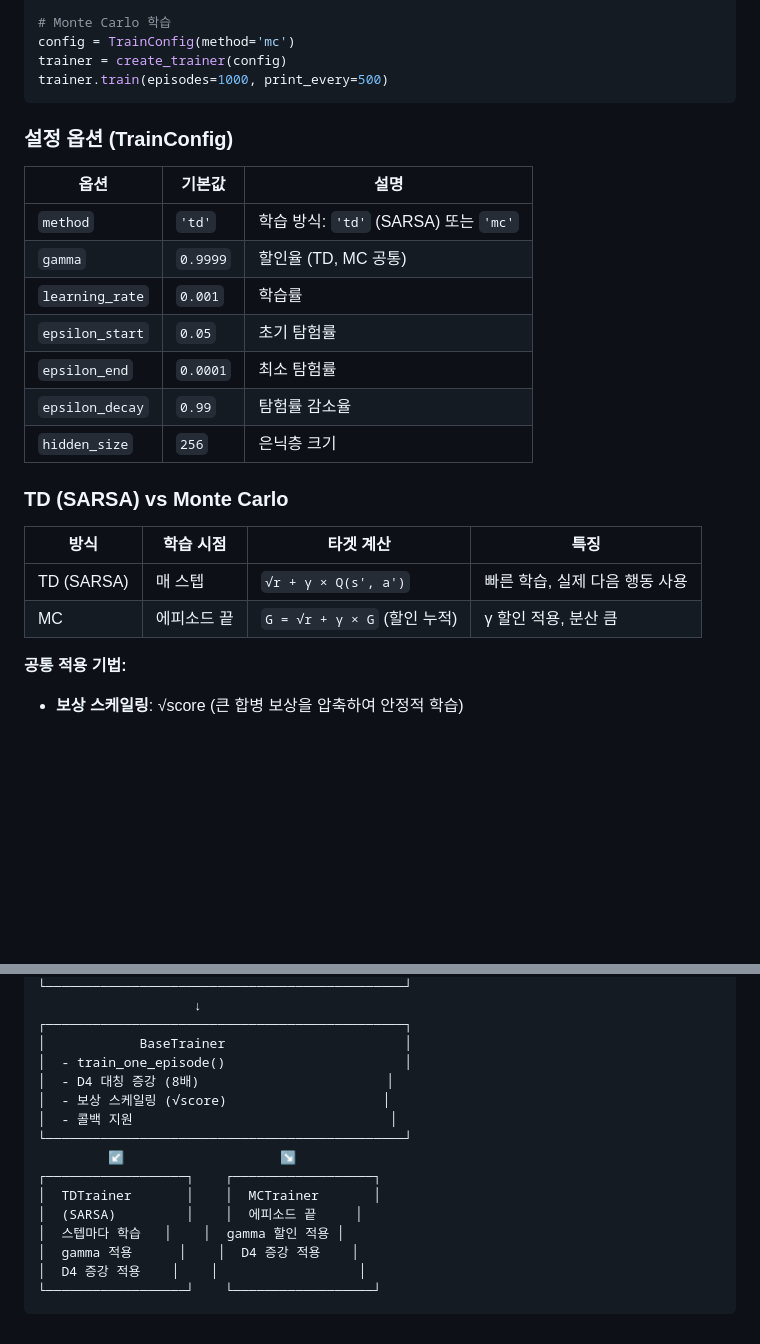
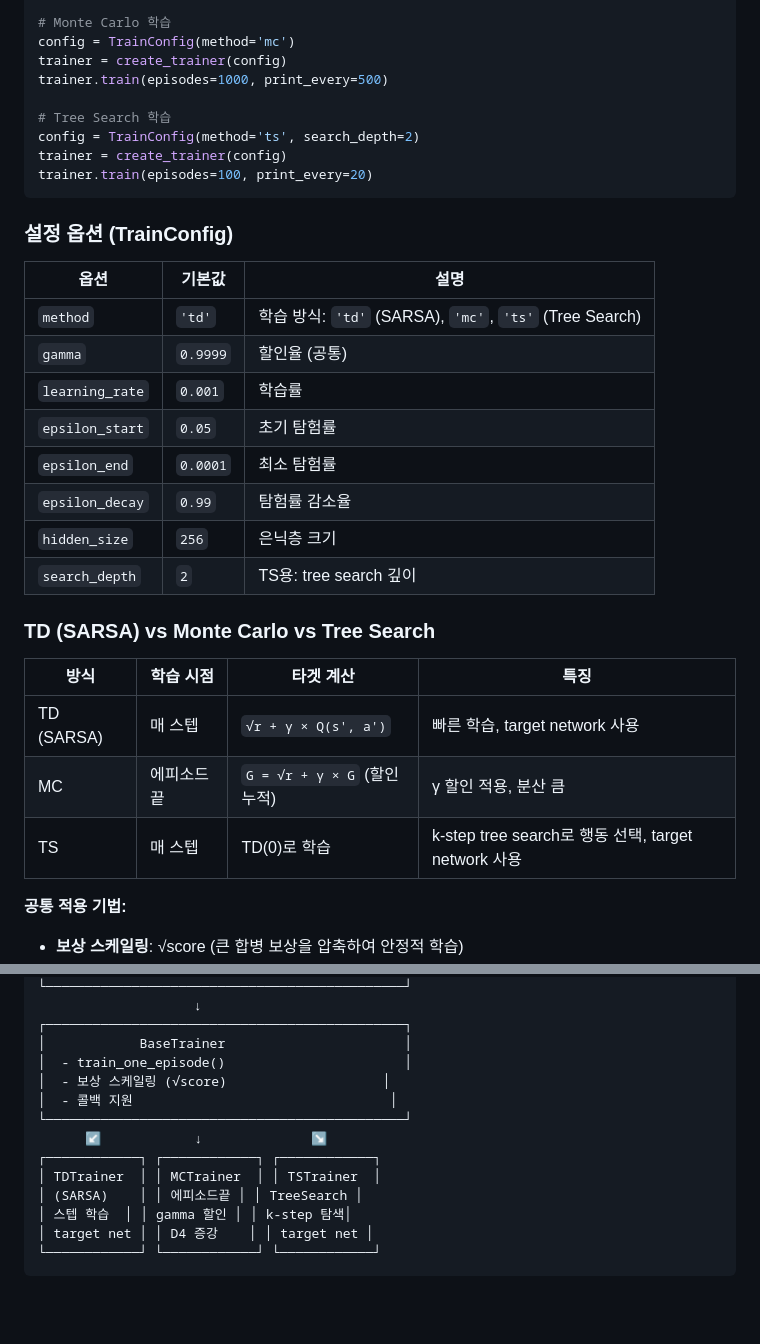
Before and after one commit to eyTns/rl_2048, a Markdown page: docs/usage.md, 2 parts joined by grey strips. Drawn GitHub-style; blank space fills up the shorter version.

````diff
--- a/docs/usage.md
+++ b/docs/usage.md
@@ -74,26 +74,33 @@ trainer.train(episodes=1000, print_every=500)
 config = TrainConfig(method='mc')
 trainer = create_trainer(config)
 trainer.train(episodes=1000, print_every=500)
+
+# Tree Search 학습
+config = TrainConfig(method='ts', search_depth=2)
+trainer = create_trainer(config)
+trainer.train(episodes=100, print_every=20)
 ```
 
 ### 설정 옵션 (TrainConfig)
 
 | 옵션 | 기본값 | 설명 |
 |------|--------|------|
-| `method` | `'td'` | 학습 방식: `'td'` (SARSA) 또는 `'mc'` |
-| `gamma` | `0.9999` | 할인율 (TD, MC 공통) |
+| `method` | `'td'` | 학습 방식: `'td'` (SARSA), `'mc'`, `'ts'` (Tree Search) |
+| `gamma` | `0.9999` | 할인율 (공통) |
 | `learning_rate` | `0.001` | 학습률 |
 | `epsilon_start` | `0.05` | 초기 탐험률 |
 | `epsilon_end` | `0.0001` | 최소 탐험률 |
 | `epsilon_decay` | `0.99` | 탐험률 감소율 |
 | `hidden_size` | `256` | 은닉층 크기 |
+| `search_depth` | `2` | TS용: tree search 깊이 |
 
-### TD (SARSA) vs Monte Carlo
+### TD (SARSA) vs Monte Carlo vs Tree Search
 
 | 방식 | 학습 시점 | 타겟 계산 | 특징 |
 |------|----------|----------|------|
-| TD (SARSA) | 매 스텝 | `√r + γ × Q(s', a')` | 빠른 학습, 실제 다음 행동 사용 |
+| TD (SARSA) | 매 스텝 | `√r + γ × Q(s', a')` | 빠른 학습, target network 사용 |
 | MC | 에피소드 끝 | `G = √r + γ × G` (할인 누적) | γ 할인 적용, 분산 큼 |
+| TS | 매 스텝 | TD(0)로 학습 | k-step tree search로 행동 선택, target network 사용 |
 
 **공통 적용 기법:**
 - **보상 스케일링**: √score (큰 합병 보상을 압축하여 안정적 학습)
@@ -161,16 +168,14 @@ state = env.reset(curriculum_mode=False)  # 이번 판만 일반 모드
 ┌──────────────────────────────────────────────┐
 │            BaseTrainer                       │
 │  - train_one_episode()                       │
-│  - D4 대칭 증강 (8배)                        │
 │  - 보상 스케일링 (√score)                    │
 │  - 콜백 지원                                 │
 └──────────────────────────────────────────────┘
-         ↙                    ↘
-┌──────────────────┐    ┌──────────────────┐
-│  TDTrainer       │    │  MCTrainer       │
-│  (SARSA)         │    │  에피소드 끝     │
-│  스텝마다 학습   │    │  gamma 할인 적용 │
-│  gamma 적용      │    │  D4 증강 적용    │
-│  D4 증강 적용    │    │                  │
-└──────────────────┘    └──────────────────┘
+      ↙            ↓              ↘
+┌────────────┐ ┌────────────┐ ┌────────────┐
+│ TDTrainer  │ │ MCTrainer  │ │ TSTrainer  │
+│ (SARSA)    │ │ 에피소드끝 │ │ TreeSearch │
+│ 스텝 학습  │ │ gamma 할인 │ │ k-step 탐색│
+│ target net │ │ D4 증강    │ │ target net │
+└────────────┘ └────────────┘ └────────────┘
 ```
````
Also changed, not shown: docs/dqn_experiment_guide.md (+28 -37 lines).
